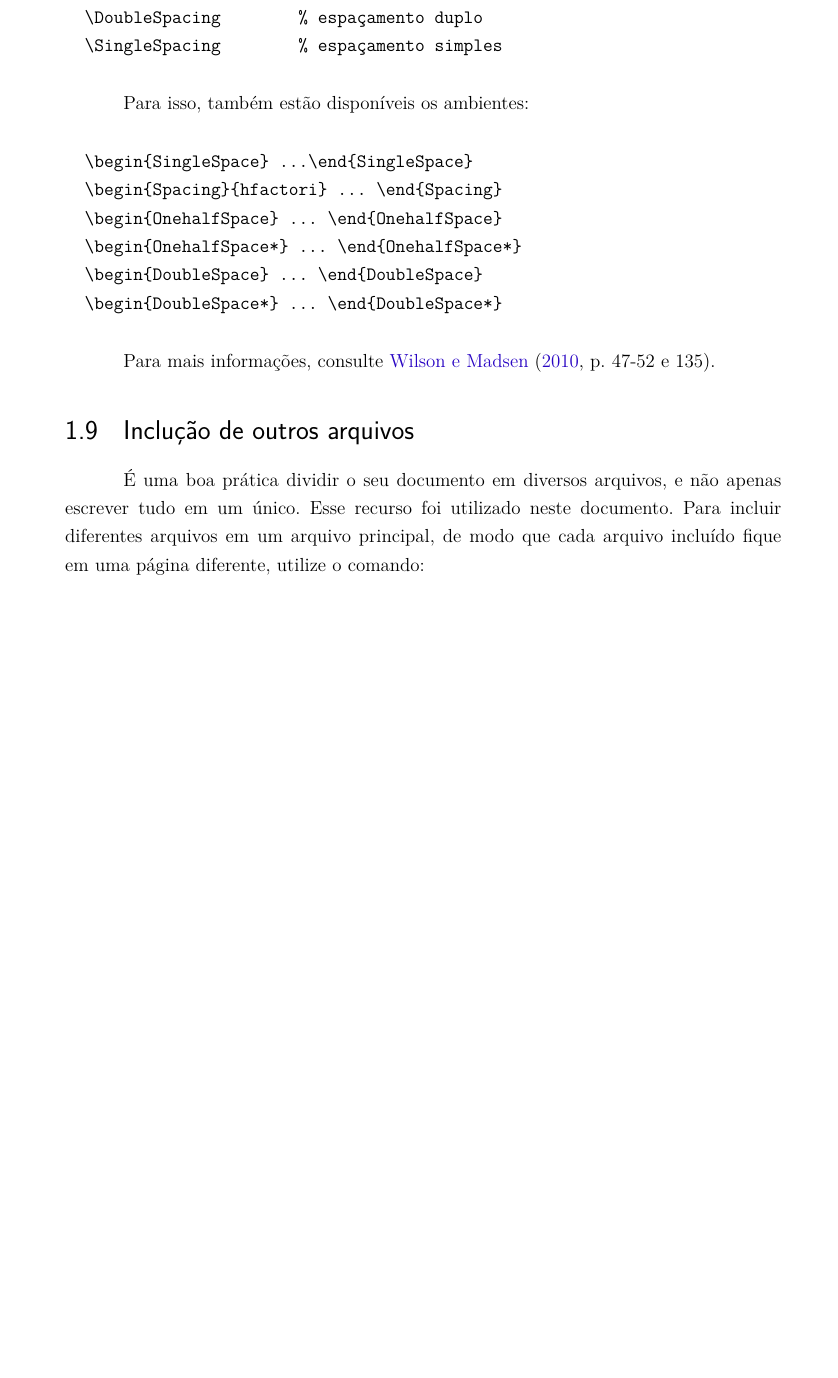
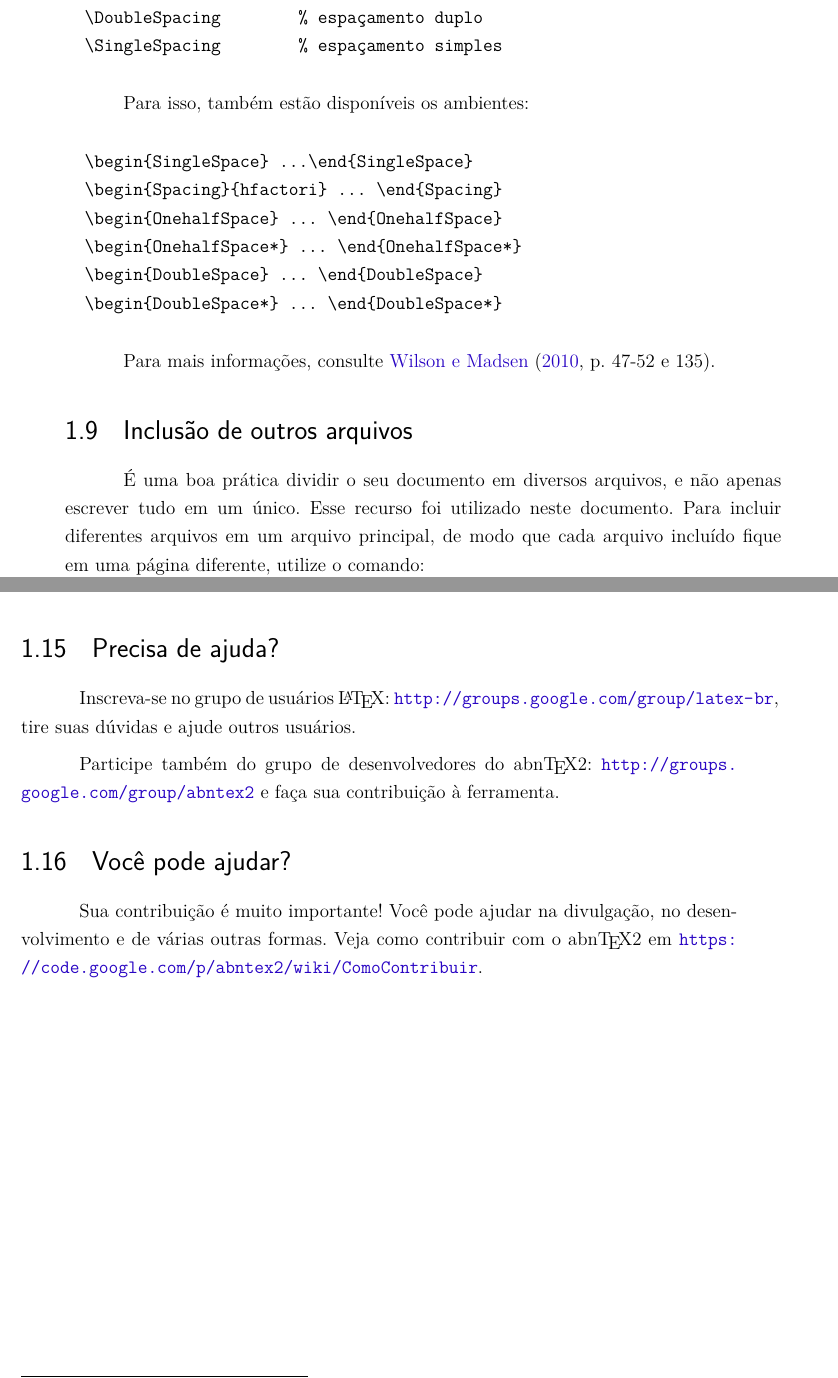
Before and after one commit to abntex/abntex2, a LaTeX thesis (doc/latex/abntex2/abntex2-modelo-trabalho-academico.tex, which reads doc/latex/abntex2/abntex2-modelo-include-comandos.tex): part of page 41 of 73 before the commit and two parts of pages 41 and 44 of 73 after it, the two joined at a grey line, cut so that both start at the same text, the shorter picture padded with empty space. Compiled offline with pdfLaTeX.

Commit message:
abntex2-modelo-include.tex: added how you can contribute to the abnTeX2

```diff
--- a/doc/latex/abntex2/abntex2-modelo-include-comandos.tex
+++ b/doc/latex/abntex2/abntex2-modelo-include-comandos.tex
@@ -309,7 +309,7 @@ Para isso, também estão disponíveis os ambientes:
 Para mais informações, consulte \citeonline[p. 47-52 e 135]{memoir}.
 
 % ---
-\section{Inclução de outros arquivos}\label{sec-include}
+\section{Inclusão de outros arquivos}\label{sec-include}
 % ---
 
 É uma boa prática dividir o seu documento em diversos arquivos, e não
@@ -445,3 +445,23 @@ centra en la crítica al materialismo}}.
 Consulte o manual da classe \textsf{abntex2} \cite{abntex2classe} para uma
 referência completa das macros e ambientes disponíveis. Além disso, o manual
 possui informações adicionais sobre as normas ABNT observadas pelo \abnTeX.
+
+% ---
+\section{Precisa de ajuda?}
+% ---
+
+Inscreva-se no grupo de usuários \LaTeX:
+\url{http://groups.google.com/group/latex-br}, tire suas dúvidas e ajude
+outros usuários.
+
+Participe também do grupo de desenvolvedores do \abnTeX:
+\url{http://groups.google.com/group/abntex2} e faça sua contribuição à
+ferramenta.
+
+% ---
+\section{Você pode ajudar?}
+% ---
+
+Sua contribuição é muito importante! Você pode ajudar na divulgação, no
+desenvolvimento e de várias outras formas. Veja como contribuir com o \abnTeX\
+em \url{https://code.google.com/p/abntex2/wiki/ComoContribuir}.
```
Also changed, not shown: 1 other file.
